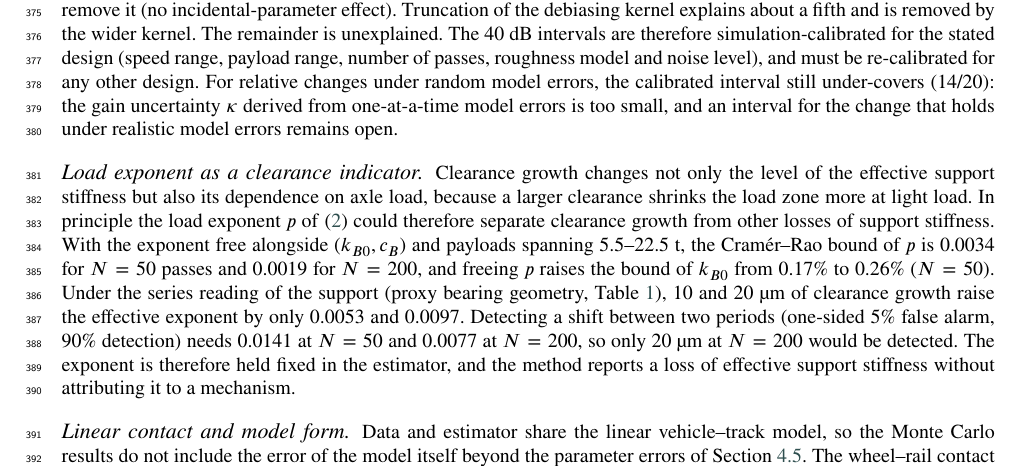
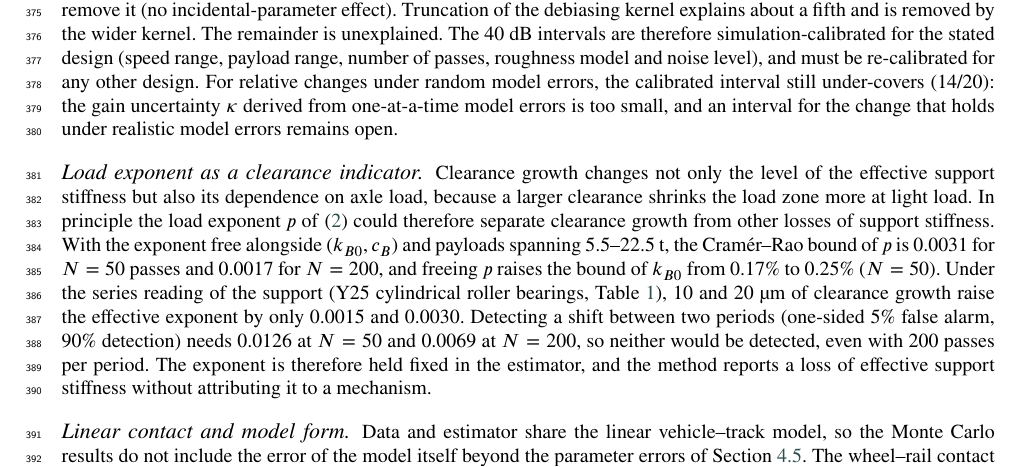
Before and after one commit to Shreyansh369/wheelset-s2pinn, a LaTeX paper (paper/main.tex, which reads paper/generated/numbers.tex, paper/sec5_discussion.tex): part of page 14 of 20, cut so that both start at the same text. Compiled offline with pdfLaTeX.

Commit message:
Exponent bound at the current config (cylindrical bearing): clearance-driven exponent shift not detectable at N 50 or 200; §5 updated
Co-Authored-By: Claude Opus 5.5 <noreply@anthropic.com>
Claude-Session: https://claude.ai/code/session_01V5EtpPw7FACY4tWAT9s6jG

```diff
--- a/paper/generated/numbers.tex
+++ b/paper/generated/numbers.tex
@@ -84,12 +84,12 @@
 \newcommand{\DriftStiffTwentyMDC}{2.0}
 \newcommand{\EffPctTenEmpty}{-0.74}
 \newcommand{\EffPctTenLoaded}{-0.25}
-\newcommand{\ExpCRBFifty}{0.0034}
-\newcommand{\ExpCRBTwoHundred}{0.0019}
-\newcommand{\ExpMDCFifty}{0.0141}
-\newcommand{\ExpMDCTwoHundred}{0.0077}
-\newcommand{\ExpShiftTen}{0.0053}
-\newcommand{\ExpShiftTwenty}{0.0097}
+\newcommand{\ExpCRBFifty}{0.0031}
+\newcommand{\ExpCRBTwoHundred}{0.0017}
+\newcommand{\ExpMDCFifty}{0.0126}
+\newcommand{\ExpMDCTwoHundred}{0.0069}
+\newcommand{\ExpShiftTen}{0.0015}
+\newcommand{\ExpShiftTwenty}{0.0030}
 \newcommand{\GyroRatio}{0.10}
 \newcommand{\HLFortyBias}{0.07}
 \newcommand{\HLFortyBiasSE}{0.02}
@@ -125,7 +125,7 @@
 \newcommand{\IgnoreCouplingFortySE}{0.2}
 \newcommand{\IgnoreCouplingN}{10}
 \newcommand{\KBCRBExpFixed}{0.17}
-\newcommand{\KBCRBExpFree}{0.26}
+\newcommand{\KBCRBExpFree}{0.25}
 \newcommand{\KHZeroHertz}{1.49}
 \newcommand{\KHZeroHi}{1.58}
 \newcommand{\KHZeroLo}{1.39}
@@ -191,7 +191,7 @@
 \newcommand{\PTwoWhMedianCorr}{7.74}
 \newcommand{\PayloadMax}{22.5}
 \newcommand{\PayloadMin}{5.5}
-\newcommand{\PeffSeries}{0.027}
+\newcommand{\PeffSeries}{0.061}
 \newcommand{\RSEBlockCovForty}{0.74}
 \newcommand{\RSEBlockSEForty}{0.179}
 \newcommand{\RSEModelCovForty}{0.68}
--- a/paper/sec5_discussion.tex
+++ b/paper/sec5_discussion.tex
@@ -54,10 +54,10 @@ therefore separate clearance growth from other losses of support stiffness. With
 alongside $(k_{B0}, c_B)$ and payloads spanning \PayloadMin--\PayloadMax~t, the Cram\'er--Rao bound of
 $p$ is \ExpCRBFifty{} for $N = 50$ passes and \ExpCRBTwoHundred{} for $N = 200$, and freeing $p$ raises
 the bound of $k_{B0}$ from \KBCRBExpFixed\% to \KBCRBExpFree\% ($N=50$). Under the series reading of
-the support (proxy bearing geometry, Table~\ref{tab:table1_parameters}), 10 and 20~\textmu m of clearance growth raise the
+the support (Y25 cylindrical roller bearings, Table~\ref{tab:table1_parameters}), 10 and 20~\textmu m of clearance growth raise the
 effective exponent by only \ExpShiftTen{} and \ExpShiftTwenty{}. Detecting a shift between two
 periods (one-sided 5\% false alarm, 90\% detection) needs \ExpMDCFifty{} at $N=50$ and
-\ExpMDCTwoHundred{} at $N=200$, so only 20~\textmu m at $N=200$ would be detected. The exponent is
+\ExpMDCTwoHundred{} at $N=200$, so neither would be detected, even with 200 passes per period. The exponent is
 therefore held fixed in the estimator, and the method reports a loss of effective support stiffness
 without attributing it to a mechanism.
 
```
Also changed, not shown: 1 other file.
